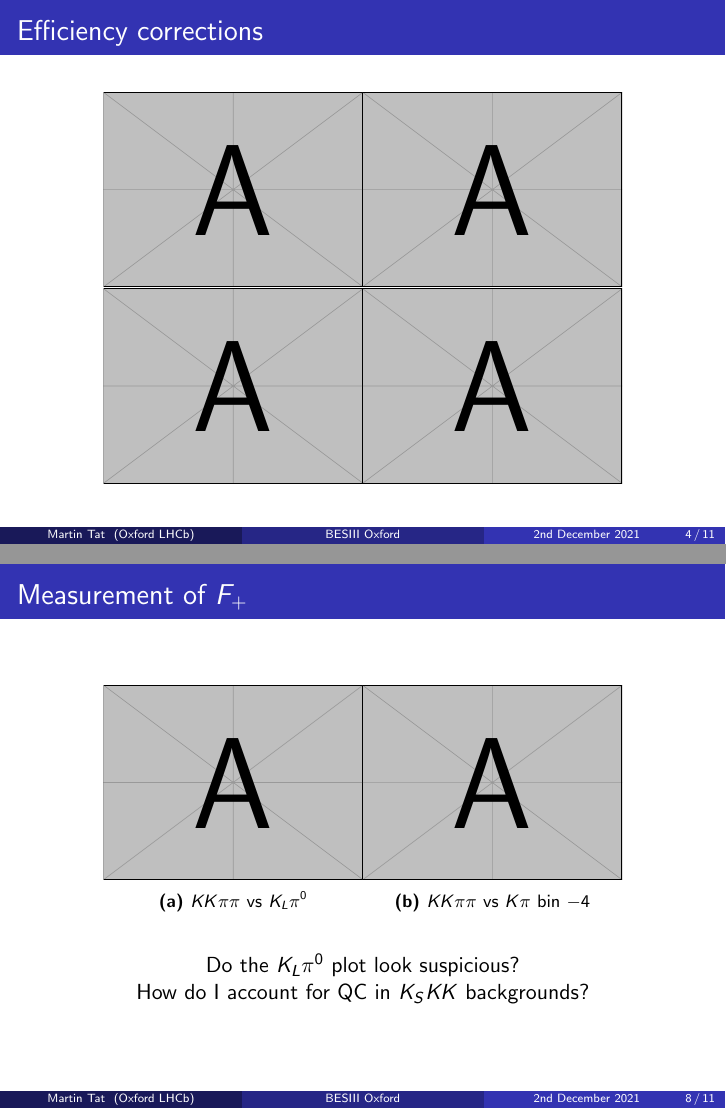
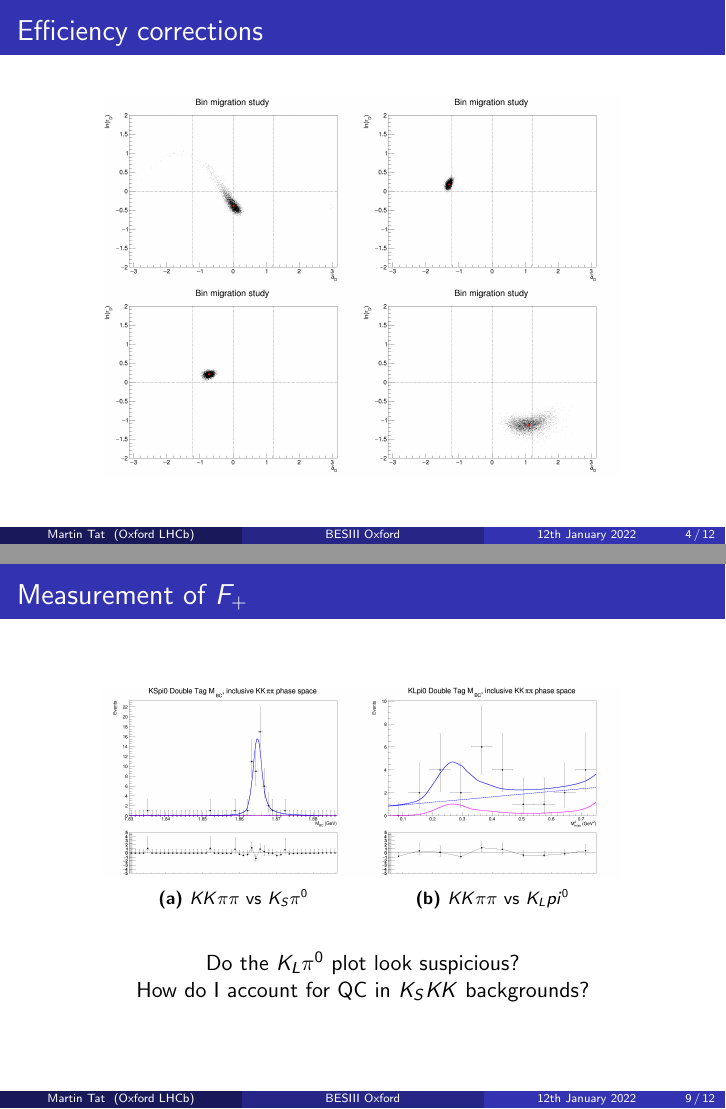
Before and after one commit to MartinDuyTat/BES3-Presentation-12th-January-2022, LaTeX slides (BES3GroupMeetingPresentation12thDecember2022.tex): pages 4 and 8 of 11 before the commit and pages 4 and 9 of 12 after it, joined at a grey line. Compiled offline with pdfLaTeX; a LaTeX package or settings file that is missing is left out.

Commit message:
Added all plots

```diff
--- a/BES3GroupMeetingPresentation12thDecember2022.tex
+++ b/BES3GroupMeetingPresentation12thDecember2022.tex
@@ -50,7 +50,7 @@
 \title[BESIII Oxford]{BESIII Oxford Group Meeting}
 \author{Martin Tat}
 \institute{Oxford LHCb}
-\date{2nd December 2021}
+\date{12th January 2022}
 
 \titlegraphic{\includegraphics[width = 4cm, height = 2.8cm]{lhcb.jpg}\hspace{1cm}~%
               \includegraphics[width = 4cm, height = 2.8cm]{bes3.jpg}}
@@ -103,19 +103,41 @@
     \centering
     \begin{subfigure}{0.38\textwidth}
       \centering
-      \includegraphics[width=\textwidth]{example-image-a}
+      \includegraphics[width=\textwidth]{Plots/BinMigration_Point0.png}
     \end{subfigure}%
     \begin{subfigure}{0.38\textwidth}
       \centering
-      \includegraphics[width=\textwidth]{example-image-a}
+      \includegraphics[width=\textwidth]{Plots/BinMigration_Point3.png}
     \end{subfigure}
     \begin{subfigure}{0.38\textwidth}
       \centering
-      \includegraphics[width=\textwidth]{example-image-a}
+      \includegraphics[width=\textwidth]{Plots/BinMigration_Point4.png}
     \end{subfigure}%
     \begin{subfigure}{0.38\textwidth}
       \centering
-      \includegraphics[width=\textwidth]{example-image-a}
+      \includegraphics[width=\textwidth]{Plots/BinMigration_Point6.png}
+    \end{subfigure}
+  \end{figure}
+\end{frame}
+
+\begin{frame}{Efficiency corrections}
+  \begin{figure}
+    \centering
+    \begin{subfigure}{0.38\textwidth}
+      \centering
+      \includegraphics[width=\textwidth]{Plots/BinMigration_Point10.png}
+    \end{subfigure}%
+    \begin{subfigure}{0.38\textwidth}
+      \centering
+      \includegraphics[width=\textwidth]{Plots/BinMigration_Point12.png}
+    \end{subfigure}
+    \begin{subfigure}{0.38\textwidth}
+      \centering
+      \includegraphics[width=\textwidth]{Plots/BinMigration_Point14.png}
+    \end{subfigure}%
+    \begin{subfigure}{0.38\textwidth}
+      \centering
+      \includegraphics[width=\textwidth]{Plots/BinMigration_Point17.png}
     \end{subfigure}
   \end{figure}
 \end{frame}
@@ -179,13 +201,13 @@
     \centering
     \begin{subfigure}{0.38\textwidth}
       \centering
-      \includegraphics[width=\textwidth]{example-image-a}
-      \caption{$KK\pi\pi$ vs $K_L\pi^0$}
+      \includegraphics[width=\textwidth]{Plots/DoubleTagYield_DoubleTag_CP_KKpipi_vs_KSpi0_SignalBin0.png}
+      \caption{$KK\pi\pi$ vs $K_S\pi^0$}
     \end{subfigure}%
     \begin{subfigure}{0.38\textwidth}
       \centering
-      \includegraphics[width=\textwidth]{example-image-a}
-      \caption{$KK\pi\pi$ vs $K\pi$ bin $-4$}
+      \includegraphics[width=\textwidth]{Plots/DoubleTagYield_DoubleTag_CP_KKpipi_vs_KLpi0_SignalBin0.png}
+      \caption{$KK\pi\pi$ vs $K_Lpi^0$}
     \end{subfigure}
   \end{figure}
   \begin{center}
```
Also changed, not shown: BES3GroupMeetingPresentation12thDecember2022.pdf, Plots/BinMigration_Point0.png (added), Plots/BinMigration_Point10.png (added), Plots/BinMigration_Point12.png (added), Plots/BinMigration_Point14.png (added), Plots/BinMigration_Point17.png (added), Plots/BinMigration_Point3.png (added), Plots/BinMigration_Point4.png (added), Plots/BinMigration_Point6.png (added), Plots/CPeven_fraction_combination.png (added), Plots/DoubleTagYield_DoubleTag_CP_KKpipi_vs_KLpi0_SignalBin0.png (added), Plots/DoubleTagYield_DoubleTag_CP_KKpipi_vs_KSpi0_SignalBin0.png (added), Plots/DoubleTagYield_DoubleTag_CP_KKpipi_vs_pipipi0_SignalBin0.png (added), Plots/DoubleTagYield_DoubleTag_Flavour_KKpipi_vs_Kpi_SignalBinM4_TagBin0.png (added), 4 more files.
